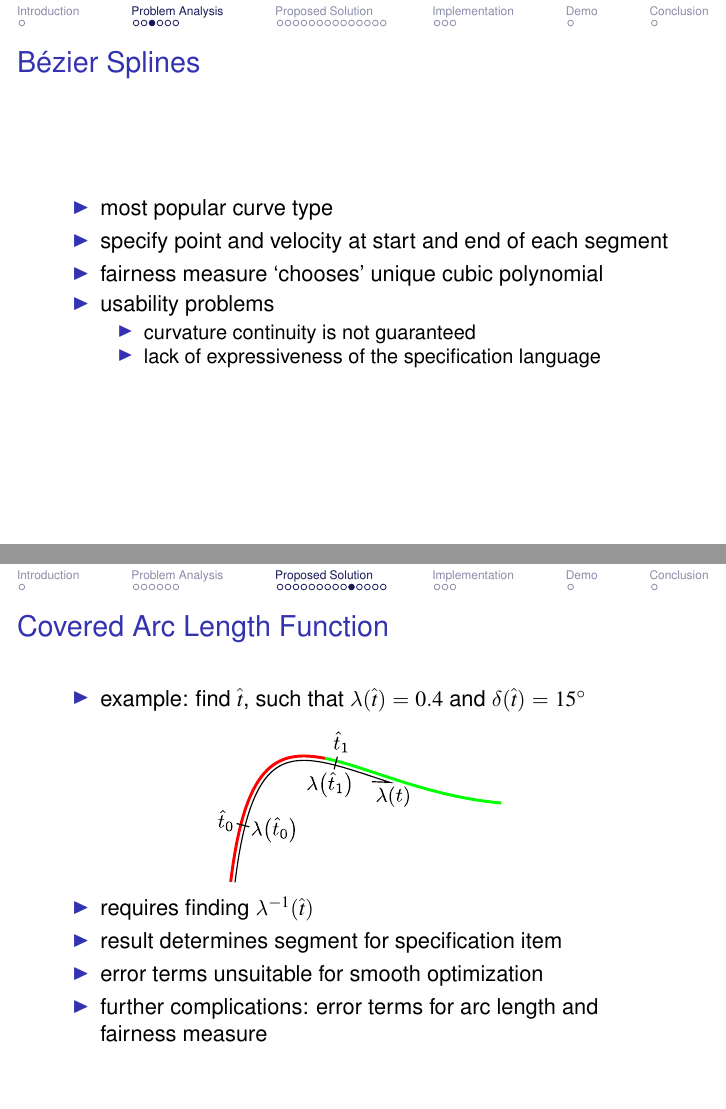
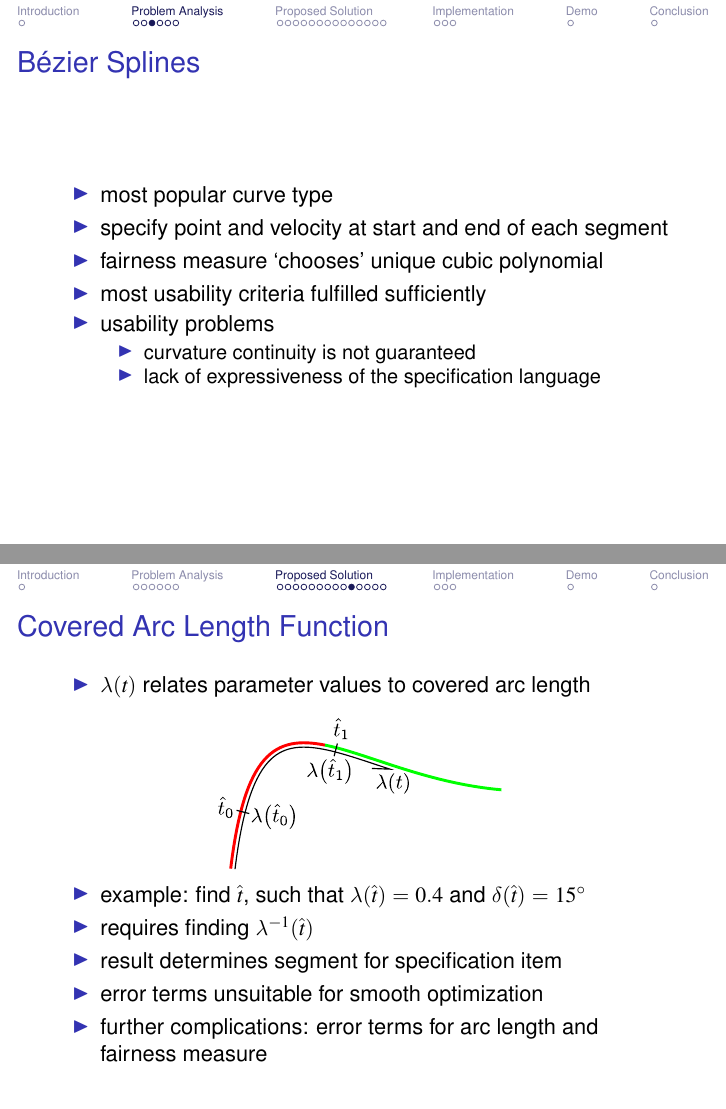
Before and after one commit to julianbrunner/kurve, LaTeX slides (idp/slides/slides.tex): pages 5 and 18 of 27, joined at a grey line. Compiled offline with pdfLaTeX.

Commit message:
minor refinements for slides

```diff
--- a/idp/slides/slides.tex
+++ b/idp/slides/slides.tex
@@ -94,7 +94,7 @@
 				\item most popular curve type
 				\item specify point and velocity at start and end of each segment
 				\item fairness measure `chooses' unique cubic polynomial
-				% most criteria fulfilled sufficiently
+				\item most usability criteria fulfilled sufficiently
 				\item usability problems
 				\begin{itemize}
 					\item curvature continuity is not guaranteed
@@ -275,13 +275,13 @@
 		% B
 		\begin{frame}
 			\frametitle{Covered Arc Length Function}
-			% to state error terms for specifications with arc length positioning, the following has to be done
 			\begin{itemize}
-				\item example: find \(\hat{t}\), such that \(\apply{\lambda}{\hat{t}} = 0.4\) and \(\apply{\delta}{\hat{t}} = 15^\circ\)
+				\item \(\apply{\lambda}{t}\) relates parameter values to covered arc length
 			\end{itemize}
-			% \lambda gives relation between positions and arc lengths
 			\center{\includegraphics[width=50mm]{../resources/inverse_covered_arc_length.pdf}}
 			\begin{itemize}
+				% to state error terms for specifications with arc length positioning, the following has to be done
+				\item example: find \(\hat{t}\), such that \(\apply{\lambda}{\hat{t}} = 0.4\) and \(\apply{\delta}{\hat{t}} = 15^\circ\)
 				\item requires finding \(\apply{\lambda^{-1}}{\hat{t}}\)
 				\item result determines segment for specification item
 				% if it's \hat{t}_1, it's on the green segment
```
Also changed, not shown: idp/slides/slides.tex (10 more changed lines).
